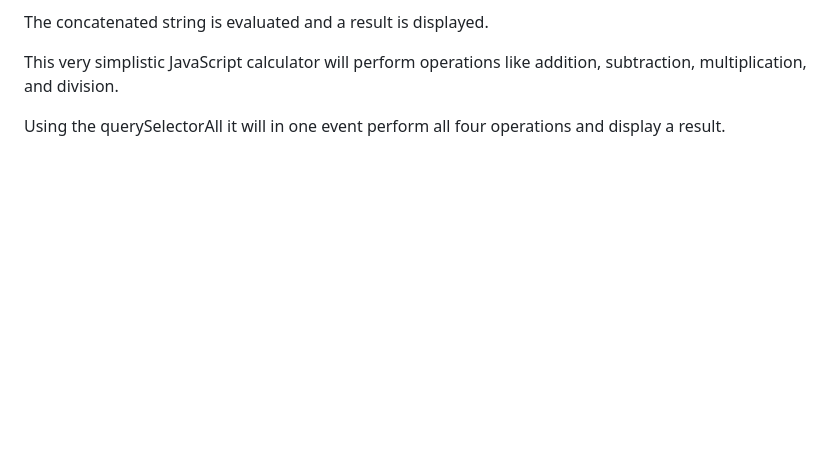
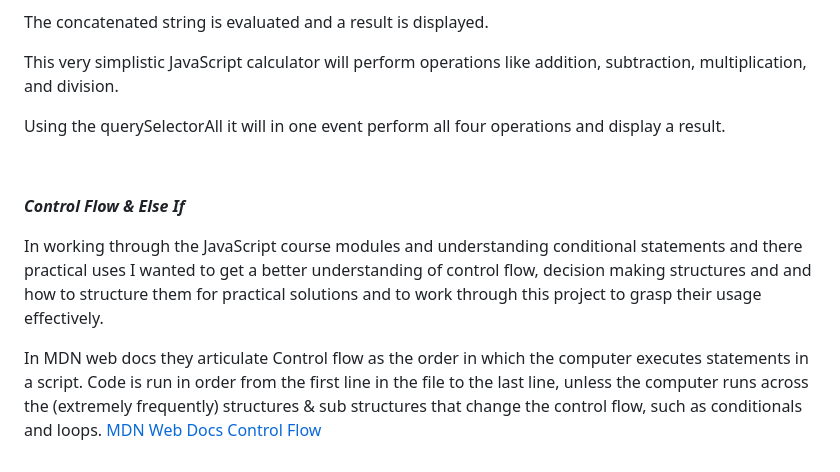
Before and after one commit to NigelFinegan5p/cli-2, a Markdown page: README.md, the part around one of its changes. Rendered like a GitHub page; blank space fills up the shorter version.

Commit message:
control & else if paragraph README.md

```diff
--- a/README.md
+++ b/README.md
@@ -81,3 +82,14 @@ The concatenated string is evaluated and a result is displayed.
 This very simplistic JavaScript calculator will perform operations like addition, subtraction, multiplication, and division.
 
 Using the querySelectorAll it will in one event perform all four operations and display a result.
+
+<br></br>
+
+***Control Flow & Else If***
+
+In working through the JavaScript course modules and understanding conditional statements and there practical uses I wanted to get a better understanding of control flow, decision making structures and and how to structure them for practical solutions and to work through this project to grasp their usage effectively.
+
+In MDN web docs they articulate Control flow as the order in which the computer executes statements in a script. Code is run in order from the first line in the file to the last line, unless the computer runs across the (extremely frequently) structures & sub structures that change the control flow, such as conditionals and loops.
+[MDN Web Docs Control Flow](https://developer.mozilla.org/en-US/docs/Glossary/Control_flow)
+
+<br></br>
```
Also changed, not shown: other parts of README.md (+1 -0 lines).
